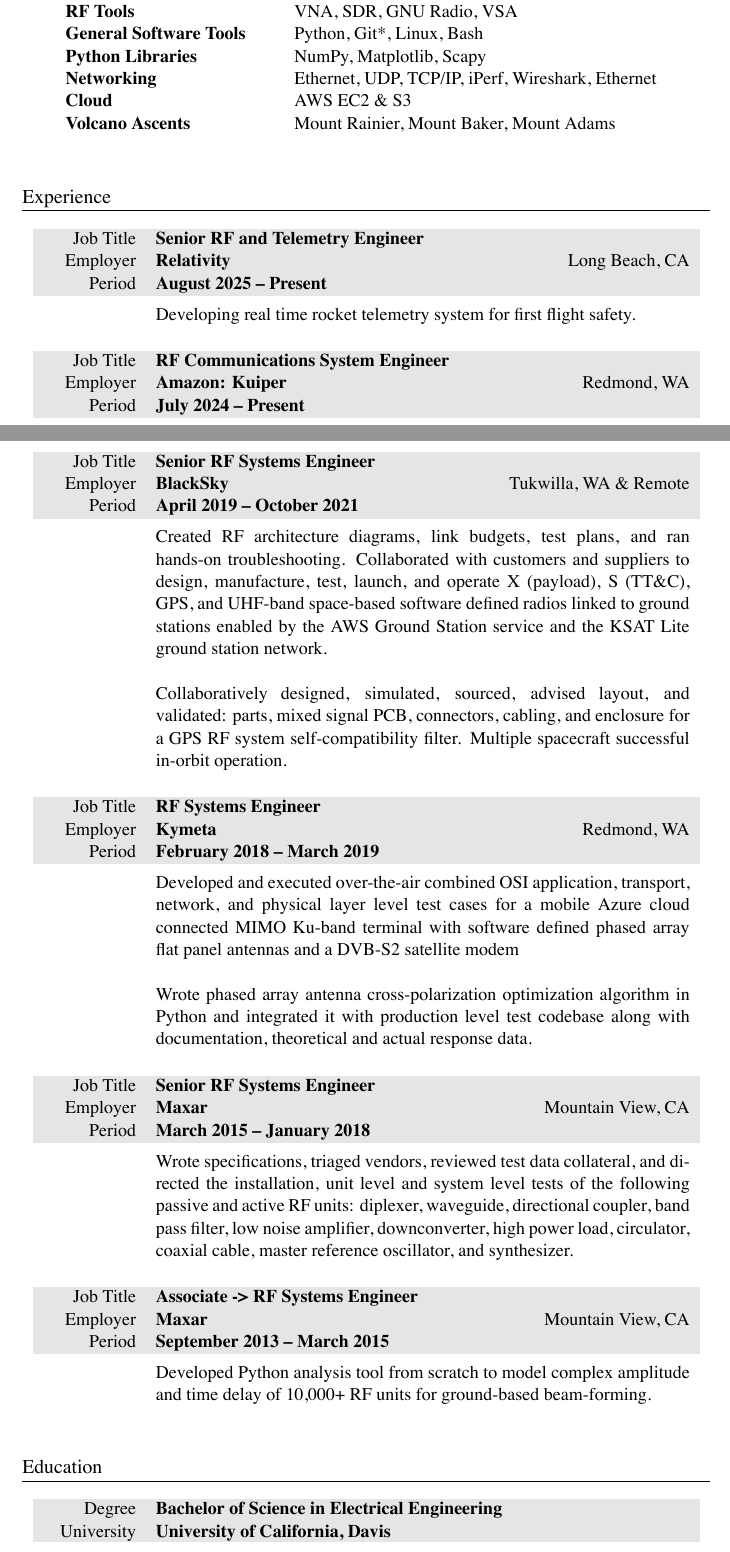
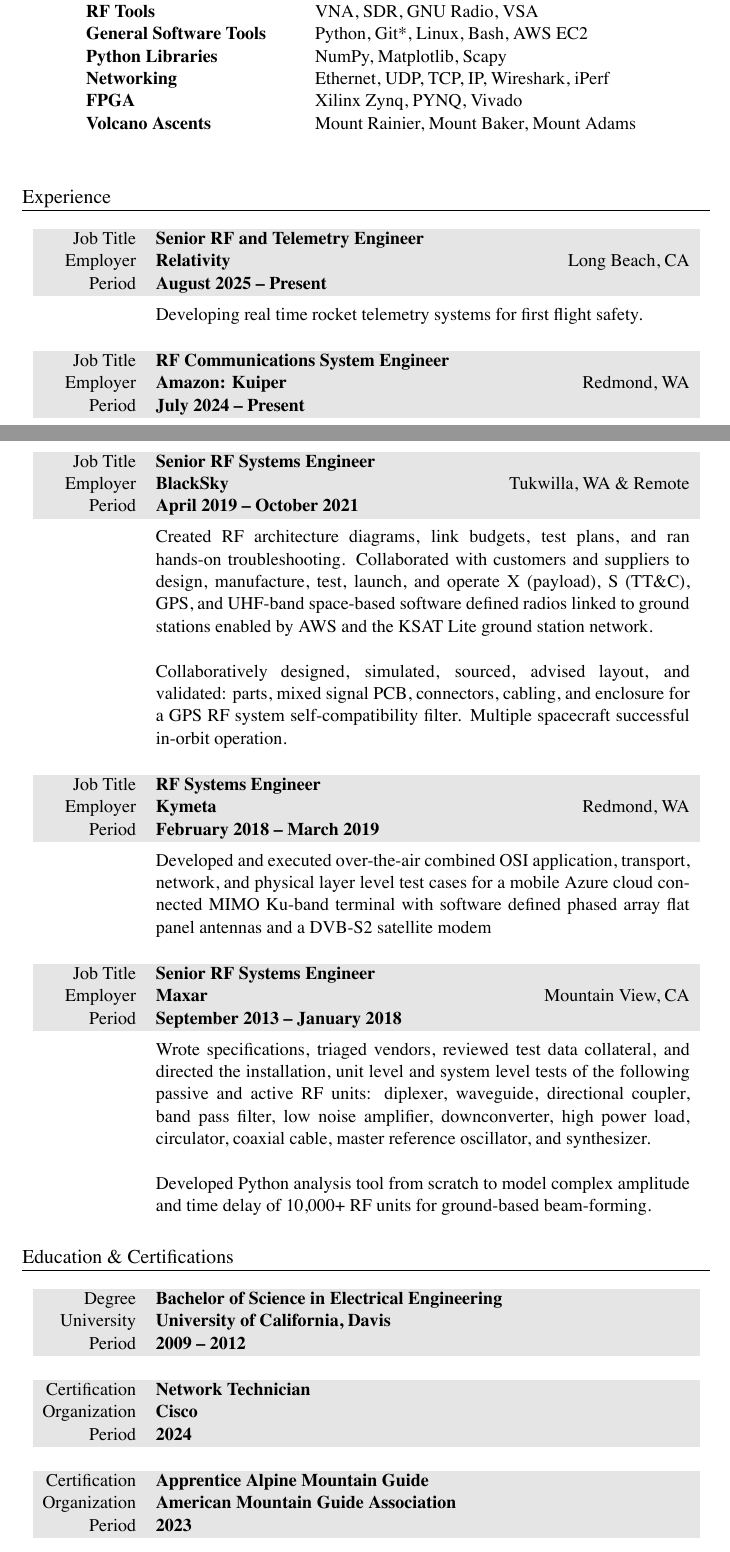
Before and after one commit to markopfell/life, a LaTeX CV (work/electrical_engineering/mark_opfell,ee_resume.tex): two parts of pages 1 and 2 of 2, joined at a grey line, cut so that both start at the same text. The pictures show the PDF file work/electrical_engineering/mark_opfell,ee_resume.pdf that the author committed with the source.

Commit message:
Added certifications and swapped FPGA for Cloud skills and exposure mostly

```diff
--- a/work/electrical_engineering/mark_opfell,ee_resume.tex
+++ b/work/electrical_engineering/mark_opfell,ee_resume.tex
@@ -58,10 +58,11 @@
 Standards & DVB-S2, CCSDS, IRIG, FCC, ITU\\
 RF Tools & VNA, SDR, GNU Radio, VSA\\%, Antenna Hats\\
 %Groundstation Network & KSAT Lite\\
-General Software Tools & Python, Git*, Linux, Bash\\%, Excel (Wizard)\\
+General Software Tools & Python, Git*, Linux, Bash, AWS EC2\\%, Excel (Wizard)\\
 Python Libraries & NumPy, Matplotlib, Scapy\\%,, Skimage SciPy\\
-Networking & Ethernet, UDP, TCP/IP, iPerf, Wireshark, Ethernet\\ %Blacksky, Leostella public knowledge
-Cloud & AWS EC2 \& S3\\ %Blacksky, Leostella public knowledge
+Networking & Ethernet, UDP, TCP, IP, Wireshark, iPerf\\ %Blacksky, Leostella public knowledge
+%Cloud & AWS EC2 \& S3\\ %Blacksky, Leostella public knowledge
+FPGA & Xilinx Zynq, PYNQ, Vivado\\
 Volcano Ascents & Mount Rainier, Mount Baker, Mount Adams \\%Stawamus Chief (Squamish Buttress face), 5 Gallon Buckets \\
 %Significant Descents & Camp Muir (Winter), Skykomish (Class III+) \\
 \\
@@ -81,7 +82,7 @@
 %company_size=1,000
 &
 \vspace{-0.15 cm}
-Developing real time rocket telemetry system for first flight safety.
+Developing real time rocket telemetry systems for first flight safety.
 \newline
 %Developed and tested Ka-band payload phased array system antenna  test matrix in a spacecraft sized anechoic chamber.
 %\newline
@@ -147,7 +148,7 @@
 %total yearly compensation:$115k + 10k bonus + 0k bonus,, Senior RF Engineer, company_size=40
 &
 \vspace{-0.15 cm}
-Created RF architecture diagrams, link budgets, test plans, and ran hands-on troubleshooting. Collaborated with customers and suppliers to design, manufacture, test, launch, and operate X (payload), S (TT\&C), GPS, and UHF-band space-based software defined radios linked to ground stations enabled by the AWS Ground Station service and the KSAT Lite ground station network.
+Created RF architecture diagrams, link budgets, test plans, and ran hands-on troubleshooting. Collaborated with customers and suppliers to design, manufacture, test, launch, and operate X (payload), S (TT\&C), GPS, and UHF-band space-based software defined radios linked to ground stations enabled by AWS and the KSAT Lite ground station network.
 %\newline
 %\newline
 %Managed cost, schedule, risk, regulatory compliance, and SWaP to stand up Low-Earth orbit small satellite constellations i%ncluding BlackSky, Loft Orbital, and NorthStar Earth \& Space.
@@ -175,9 +176,9 @@
 %\newline
 %\newline
 %Took on project management duties helping guide and educate team members towards a unified view of software processes, programming languages, and development tools, across Agile and Waterfall methodologies.
-\newline
-\newline
-Wrote phased array antenna cross-polarization optimization algorithm in Python and integrated it with production level test codebase along with documentation, theoretical and actual response data.
+%\newline
+%\newline
+%Wrote phased array antenna cross-polarization optimization algorithm in Python and integrated it with production level test codebase along with documentation, theoretical and actual response data.
 \\
 \\
 \end{tabularx}
@@ -197,7 +198,7 @@
 \begin{tabularx}{0.97\linewidth}{>{\raggedleft\scshape}p{2cm}X}
 \gray Job Title & \textbf{Senior RF Systems Engineer}\\
 \gray Employer & \textbf{Maxar} \hfill Mountain View, CA\\
-\gray Period & \textbf{March 2015 -- January 2018}\\
+\gray Period & \textbf{September 2013 -- January 2018}\\
 %total yearly compensation:$82k + 0k bonus + 0k stock, Senior Systems Engineer, company_size=4000
 &
 \vspace{-0.15 cm}
@@ -208,25 +209,26 @@
 %\newline
 %\newline
 Wrote specifications, triaged vendors, reviewed test data collateral, and directed the installation, unit level and system level tests of the following passive and active RF units: diplexer, waveguide, directional coupler, band pass filter, low noise amplifier, downconverter, high power load, circulator, coaxial cable, master reference oscillator, and synthesizer.
-\\
-\\
+\newline
+\newline
+Developed Python analysis tool from scratch to model complex amplitude and time delay of 10,000+ RF units for ground-based beam-forming.
 \end{tabularx}
 
-\begin{tabularx}{0.97\linewidth}{>{\raggedleft\scshape}p{2cm}X}
-\gray Job Title & \textbf{Associate -> RF Systems Engineer}\\
-\gray Employer & \textbf{Maxar} \hfill Mountain View, CA\\
-\gray Period & \textbf{September 2013 -- March 2015}\\
-%total yearly compensation:$77k + 0k bonus + 0k stock, Associate Systems Engineer, company_size=3000
-%total yearly compensation:$68k + 0k bonus + 0k stock, Systems Engineer, company_size=3000
-&
-\vspace{-0.15 cm}
-Developed Python analysis tool from scratch to model complex amplitude and time delay of 10,000+ RF units for ground-based beam-forming.
-%\newline
-%\newline
-%Awarded by the CEO for saving \$0.25 Million and 3 weeks of production schedule with Python tool simulations.
-\\
-\\
-\end{tabularx}
+% \begin{tabularx}{0.97\linewidth}{>{\raggedleft\scshape}p{2cm}X}
+% \gray Job Title & \textbf{Associate -> RF Systems Engineer}\\
+% \gray Employer & \textbf{Maxar} \hfill Mountain View, CA\\
+% \gray Period & \textbf{September 2013 -- March 2015}\\
+% %total yearly compensation:$77k + 0k bonus + 0k stock, Associate Systems Engineer, company_size=3000
+% %total yearly compensation:$68k + 0k bonus + 0k stock, Systems Engineer, company_size=3000
+% &
+% \vspace{-0.15 cm}
+% Developed Python analysis tool from scratch to model complex amplitude and time delay of 10,000+ RF units for ground-based beam-forming.
+% %\newline
+% %\newline
+% %Awarded by the CEO for saving \$0.25 Million and 3 weeks of production schedule with Python tool simulations.
+% \\
+% \\
+% \end{tabularx}
 
 %\begin{tabularx}{0.97\linewidth}{>{\raggedleft\scshape}p{2cm}X}
 %\gray Job Title & \textbf{Associate RF Systems Engineer}\\
@@ -244,15 +246,30 @@
 %\\
 %\end{tabularx}
 
-%EDUCATION
-\section{Education}
+%EDUCATION & CERTIFICATIONS
+\section{Education \& Certifications}
 \begin{tabularx}{0.97\linewidth}{>{\raggedleft\scshape}p{2cm}X}
 \gray Degree & \textbf{Bachelor of Science in Electrical Engineering}\\
 %\gray Focus & \textbf{Applied Electromagnetics}\\
 \gray University & \textbf{University of California, Davis} \\
-\gray Period & \textbf{June 2009 -- June 2012}\\
+\gray Period & \textbf{2009 -- 2012}\\
+\newline
 \end{tabularx}
 
+\begin{tabularx}{0.97\linewidth}{>{\raggedleft\scshape}p{2cm}X}
+\gray Certification & \textbf{Network Technician}\\
+%\gray Focus & \textbf{Applied Electromagnetics}\\
+\gray Organization & \textbf{Cisco} \\
+\gray Period & \textbf{2024}\\
+\newline
+\end{tabularx}
+
+\begin{tabularx}{0.97\linewidth}{>{\raggedleft\scshape}p{2cm}X}
+\gray Certification & \textbf{Apprentice Alpine Mountain Guide}\\
+%\gray Focus & \textbf{Applied Electromagnetics}\\
+\gray Organization & \textbf{American Mountain Guide Association} \\
+\gray Period & \textbf{2023}\\
+\end{tabularx}
 
 \end{center}
 \end{document}
```
Also changed, not shown: work/electrical_engineering/mark_opfell,ee_resume.pdf, work/electrical_engineering/mark_opfell,ee_resume.tex (2 more changed lines), 1 other file.
